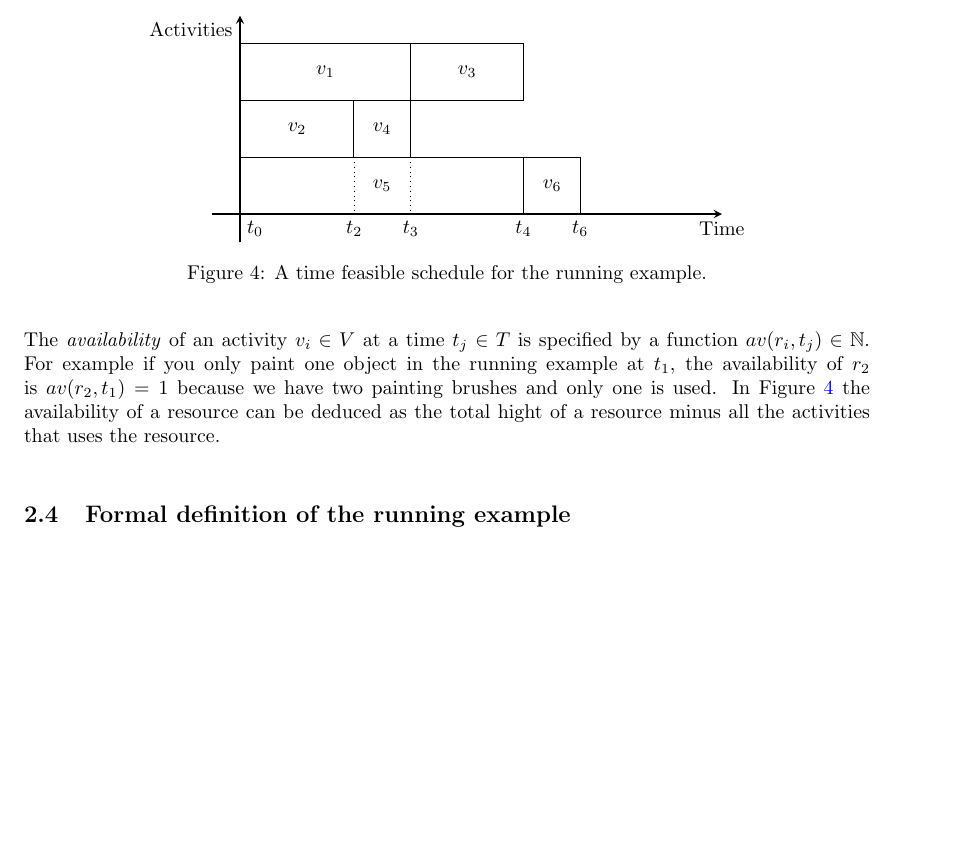
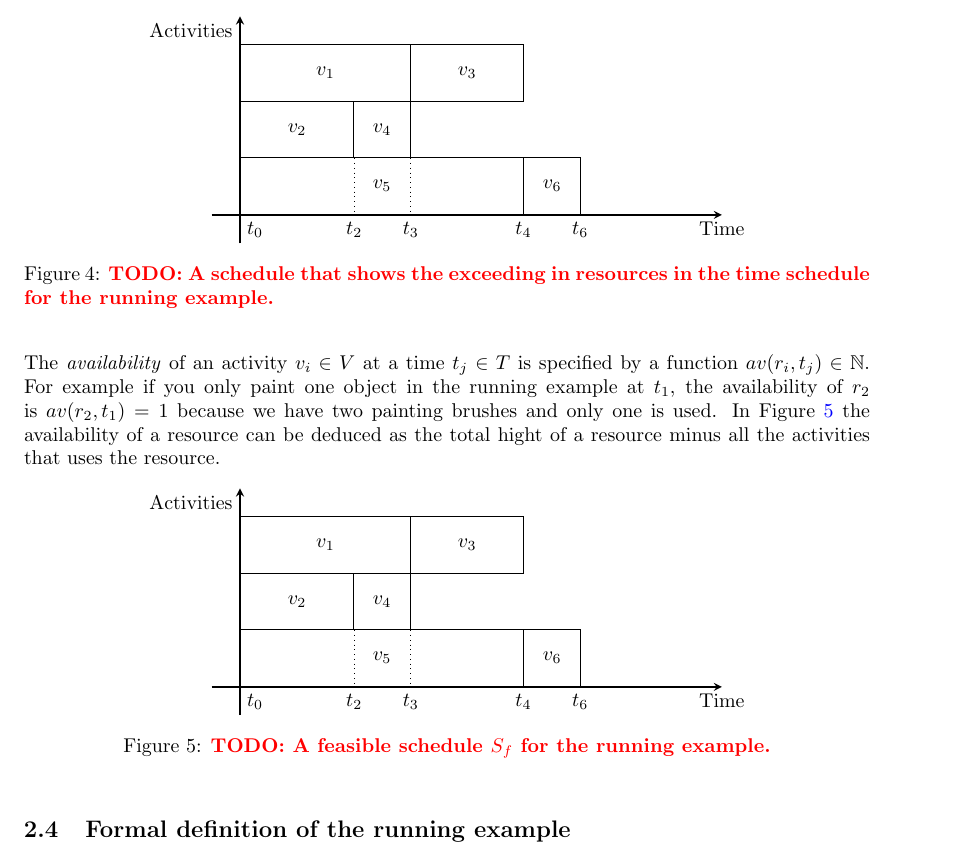
Before and after one commit to deazurain/rrcs, a LaTeX paper (rrcs_2.tex): part of page 8 of 14, cut so that both start at the same text, the shorter picture padded with empty space. Compiled offline with pdfLaTeX.

Commit message:
Figure todo's and placing of figures

```diff
--- a/rrcs_2.tex
+++ b/rrcs_2.tex
@@ -273,13 +273,20 @@ In the running example we can create a time feasible schedule \ref{fig:time_feas
 \begin{figure}[h]
 	\centering
 	\input{tikz/feasible_schedule}
-	\caption{A time feasible schedule for the running example. }
-	\label{fig:feasible_schedule}
+	\caption{\TODO{A schedule that shows the exceeding in resources in the time schedule for the running example.} }
+	\label{fig:fail_schedule}
 \end{figure}
 
 The \emph{availability} of an activity $v_i \in V$ at a time $t_j \in T$ is specified by a function $\av{i}{j} \in \mathbb{N}$.
 For example if you only paint one object in the running example at $t_1$, the availability of $r_2$ is $\av{2}{1} = 1$ because we have two painting brushes and only one is used.
 In Figure \ref{fig:feasible_schedule} the availability of a resource can be deduced as the total hight of a resource minus all the activities that uses the resource.
+
+\begin{figure}[h]
+	\centering
+	\input{tikz/feasible_schedule}
+	\caption{\TODO{A feasible schedule $S_f$ for the running example.} }
+	\label{fig:feasible_schedule}
+\end{figure}
 
 \subsection{Formal definition of the running example}
 
```
